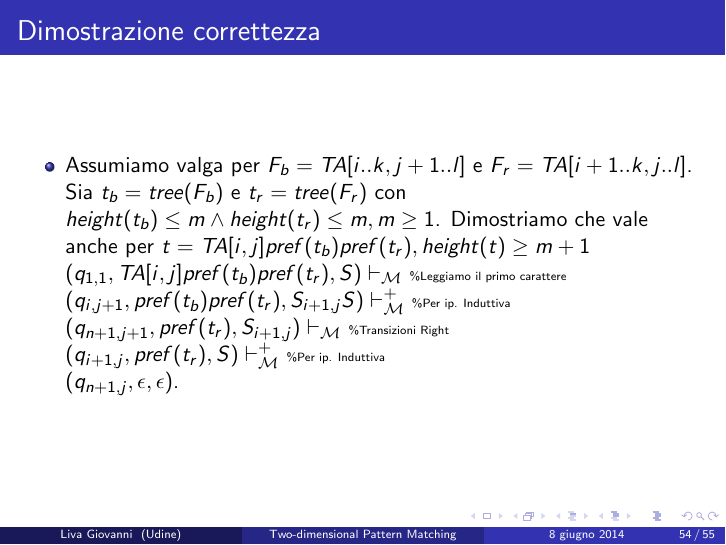
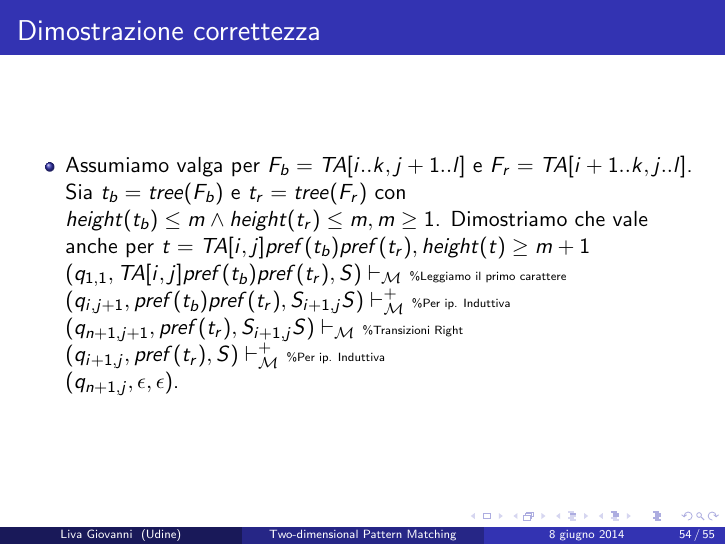
Before and after one commit to thisthat/Presentazione-Algoritmica, LaTeX slides (presentation_1.tex): page 54 of 55. Compiled offline with pdfLaTeX.

Commit message:
Last Fix
Finish!

```diff
--- a/presentation_1.tex
+++ b/presentation_1.tex
@@ -908,7 +908,7 @@ $(q_{1,1},TA[i,j]\#\#,S) \vdash_\mathcal{M}^+ (q_{n+1,j},\epsilon,\epsilon)$
 $(q_{1,1},TA[i,j]pref(t_b)pref(t_r),S) \vdash_\mathcal{M} $     \tiny{\%Leggiamo il primo carattere}\normalsize\\ %Leggiamo il primo carattere
 
 $(q_{i,j+1},pref(t_b)pref(t_r),S_{i+1,j}S) \vdash_\mathcal{M}^+ $    \tiny{\%Per ip. Induttiva}\normalsize\\ %Ipotesi induttiva
-$(q_{n+1,j+1},pref(t_r),S_{i+1,j}) \vdash_\mathcal{M} $                   \tiny{\%Transizioni Right}\normalsize\\ %Suffix
+$(q_{n+1,j+1},pref(t_r),S_{i+1,j}S) \vdash_\mathcal{M} $                   \tiny{\%Transizioni Right}\normalsize\\ %Suffix
 $(q_{i+1,j},pref(t_r),S) \vdash_\mathcal{M}^+ $                               \tiny{\%Per ip. Induttiva}\normalsize\\ %Ipotesi induttiva
 $(q_{n+1,j},\epsilon,\epsilon)$.
 \end{itemize}
```
Also changed, not shown: presentation_1.pdf.
